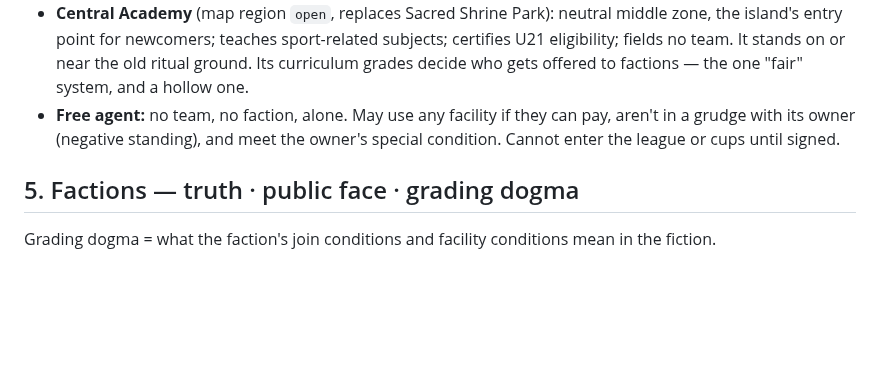
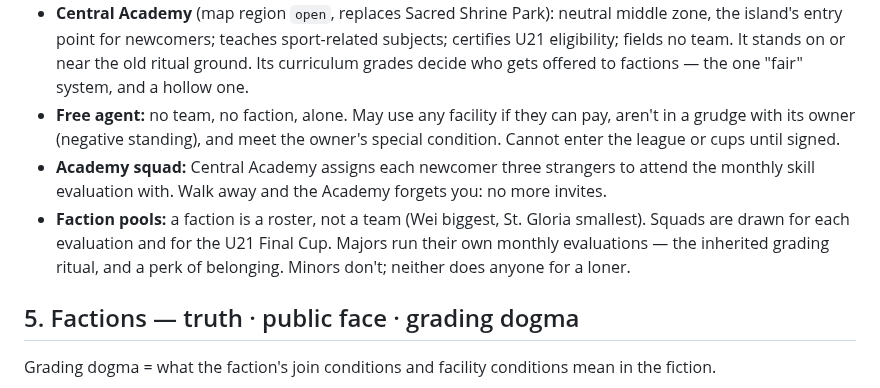
Before and after one commit to glairlyyy/spiker, a Markdown page: lore.md, the part around the change. Rendered like a GitHub page; blank space fills up the shorter version.

```diff
--- a/lore.md
+++ b/lore.md
@@ -51,6 +51,11 @@ Status tags as in spec.md: **[locked]** decided · **[open]** undecided — do n
   and a hollow one.
 - **Free agent:** no team, no faction, alone. May use any facility if they can pay, aren't in a grudge with its
   owner (negative standing), and meet the owner's special condition. Cannot enter the league or cups until signed.
+- **Academy squad:** Central Academy assigns each newcomer three strangers to attend the monthly skill evaluation
+  with. Walk away and the Academy forgets you: no more invites.
+- **Faction pools:** a faction is a roster, not a team (Wei biggest, St. Gloria smallest). Squads are drawn for each
+  evaluation and for the U21 Final Cup. Majors run their own monthly evaluations — the inherited grading ritual,
+  and a perk of belonging. Minors don't; neither does anyone for a loner.
 
 ## 5. Factions — truth · public face · grading dogma
 Grading dogma = what the faction's join conditions and facility conditions mean in the fiction.
```
Also changed, not shown: spec.md (+20 -3 lines).
